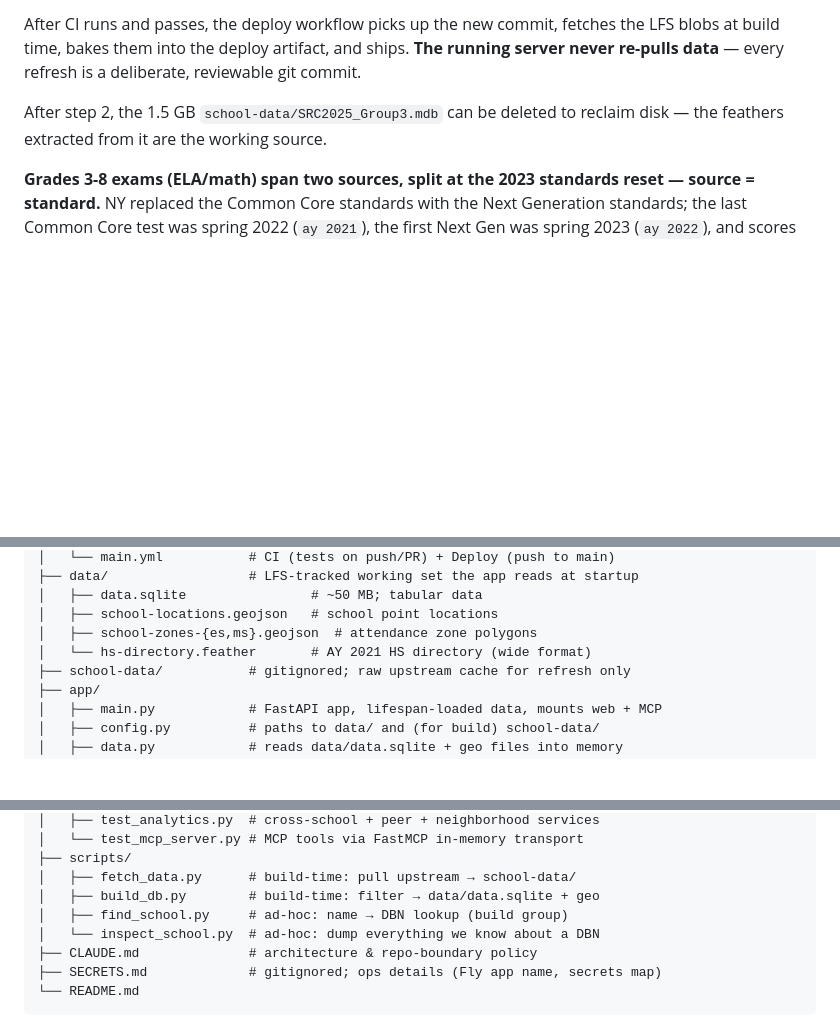
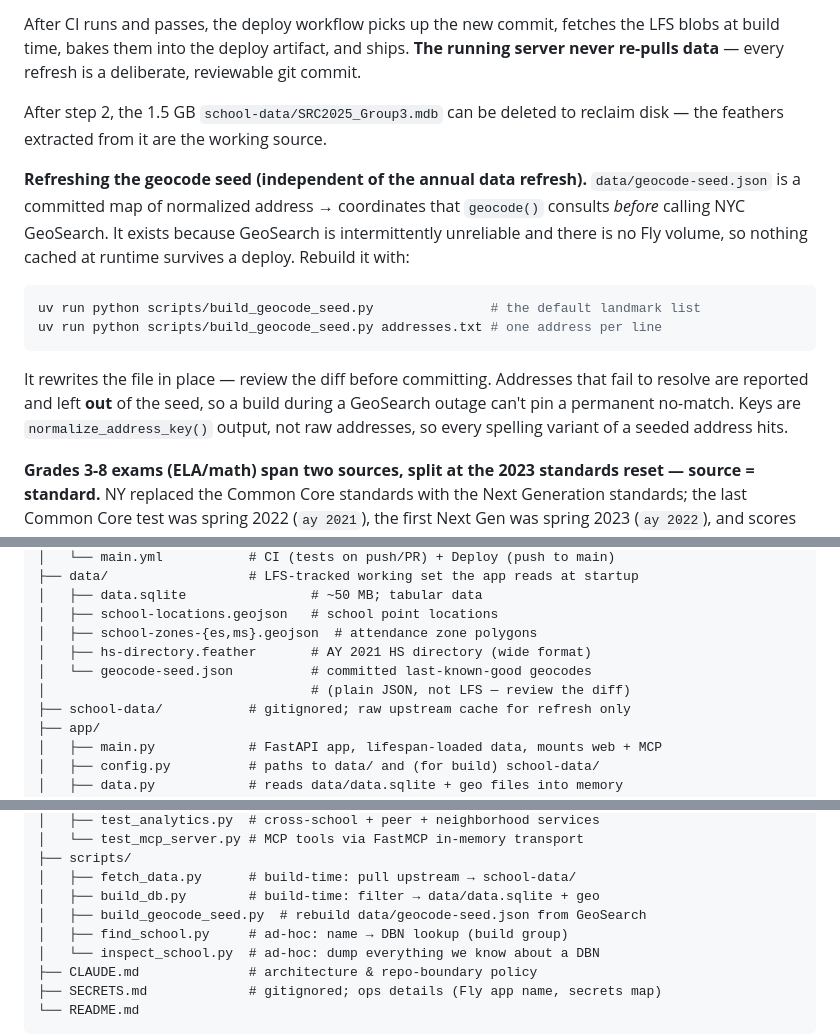
Before and after one commit to kleinmatic/nyc-schools-agentic, a Markdown page: README.md, 3 parts joined by grey strips. GitHub-like rendering; blank space fills up the shorter version.

Commit message:
docs: record the geocode seed in README and update the tracker
README's data/ and scripts/ layout blocks didn't list geocode-seed.json
or build_geocode_seed.py, and nothing said how to refresh the seed —
which matters because it's the one file in data/ that isn't LFS and is
meant to be reviewed as a diff.

TRACKER: the search_schools borough item is now half done, so it says
what shipped and what's left. Adds the October conference item with the
agreed sequence, including the rate-limit bump that is deliberately NOT
applied yet.

Co-Authored-By: Claude Opus 5 (1M context) <noreply@anthropic.com>

````diff
--- a/README.md
+++ b/README.md
@@ -287,6 +287,21 @@ After CI runs and passes, the deploy workflow picks up the new commit, fetches t
 
 After step 2, the 1.5 GB `school-data/SRC2025_Group3.mdb` can be deleted to reclaim disk — the feathers extracted from it are the working source.
 
+**Refreshing the geocode seed (independent of the annual data refresh).** `data/geocode-seed.json`
+is a committed map of normalized address → coordinates that `geocode()` consults *before* calling
+NYC GeoSearch. It exists because GeoSearch is intermittently unreliable and there is no Fly volume,
+so nothing cached at runtime survives a deploy. Rebuild it with:
+
+```bash
+uv run python scripts/build_geocode_seed.py               # the default landmark list
+uv run python scripts/build_geocode_seed.py addresses.txt # one address per line
+```
+
+It rewrites the file in place — review the diff before committing. Addresses that fail to resolve
+are reported and left **out** of the seed, so a build during a GeoSearch outage can't pin a
+permanent no-match. Keys are `normalize_address_key()` output, not raw addresses, so every spelling
+variant of a seeded address hits.
+
 **Grades 3-8 exams (ELA/math) span two sources, split at the 2023 standards reset — source = standard.** NY replaced the Common Core standards with the Next Generation standards; the last Common Core test was spring 2022 (`ay 2021`), the first Next Gen was spring 2023 (`ay 2022`), and scores aren't comparable across. Common Core years (`ay ≤ 2021`) come from the DOE loaders (`exams.load_ela/load_math`); Next Generation years (`ay ≥ 2022`) are reshaped from the **NYSED SRC** annual grades-3-8 feathers in `build_db.py` (`_nysed_exam_rows`). **Year-convention gotcha:** DOE `ay` is the *fall* year (`ay = test_year − 1`), but NYSED `YEAR` is the *spring* year, so the reshape does `ay = YEAR − 1` to conform; and because the DOE's own last year (`ay 2022` = spring 2023) is *already* Next Gen and would duplicate NYSED's `ay 2022`, `build_exam` drops DOE `ay ≥ 2022` so NYSED is the single Next-Gen source. Resulting series: `ay 2012..2021` (DOE) then `2022, 2023, 2024` (NYSED); newest `ay 2024` = SY2024-25. The display renders separate Old/New Standard blocks — see the standards-split rule in CLAUDE.md. **Quirk:** NYSED packaged SRC2024 as `SRC2024_Group5.mdb` (prior years were `Group3`); upstream `nysed_src.extract_mdb` greps for `Group3`, so a from-scratch SRC2024 fetch needs the extracted `.mdb` renamed to the `Group3` path (or the upstream group-name lookup generalized — fix pending in the `kleinmatic/nycschools` fork).
 
 ### Why we don't use upstream's `python -m nycschools.dataloader -d`
@@ -488,7 +503,9 @@ Available in upstream `nycschools` but not currently wired into the app:
 │   ├── data.sqlite                # ~50 MB; tabular data
 │   ├── school-locations.geojson   # school point locations
 │   ├── school-zones-{es,ms}.geojson  # attendance zone polygons
-│   └── hs-directory.feather       # AY 2021 HS directory (wide format)
+│   ├── hs-directory.feather       # AY 2021 HS directory (wide format)
+│   └── geocode-seed.json          # committed last-known-good geocodes
+│                                  # (plain JSON, not LFS — review the diff)
 ├── school-data/           # gitignored; raw upstream cache for refresh only
 ├── app/
 │   ├── main.py            # FastAPI app, lifespan-loaded data, mounts web + MCP
@@ -517,6 +534,7 @@ Available in upstream `nycschools` but not currently wired into the app:
 ├── scripts/
 │   ├── fetch_data.py      # build-time: pull upstream → school-data/
 │   ├── build_db.py        # build-time: filter → data/data.sqlite + geo
+│   ├── build_geocode_seed.py  # rebuild data/geocode-seed.json from GeoSearch
 │   ├── find_school.py     # ad-hoc: name → DBN lookup (build group)
 │   └── inspect_school.py  # ad-hoc: dump everything we know about a DBN
 ├── CLAUDE.md              # architecture & repo-boundary policy
````
